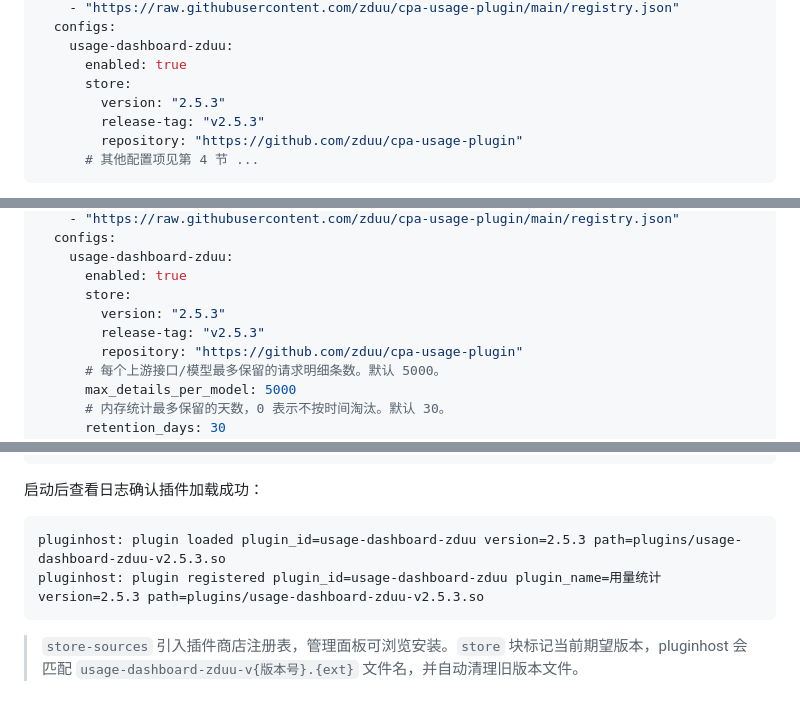
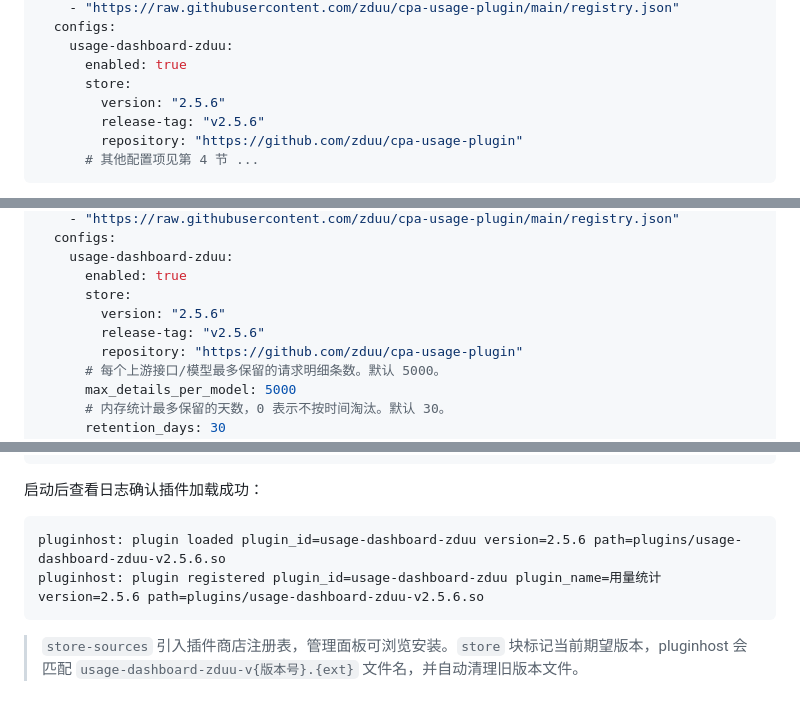
Before and after one commit to Wu-M1ng/-CAP-Usage, a Markdown page: docs/guides/cpa-usage.md, 3 parts joined by grey strips. GitHub-like rendering.

````diff
--- a/docs/guides/cpa-usage.md
+++ b/docs/guides/cpa-usage.md
@@ -31,8 +31,8 @@ plugins:
     usage-dashboard-zduu:
       enabled: true
       store:
-        version: "2.5.3"
-        release-tag: "v2.5.3"
+        version: "2.5.6"
+        release-tag: "v2.5.6"
         repository: "https://github.com/zduu/cpa-usage-plugin"
       # 其他配置项见第 4 节 ...
 ```
@@ -265,8 +265,8 @@ plugins:
     usage-dashboard-zduu:
       enabled: true
       store:
-        version: "2.5.3"
-        release-tag: "v2.5.3"
+        version: "2.5.6"
+        release-tag: "v2.5.6"
         repository: "https://github.com/zduu/cpa-usage-plugin"
       # 每个上游接口/模型最多保留的请求明细条数。默认 5000。
       max_details_per_model: 5000
@@ -330,8 +330,8 @@ cd CLIProxyAPI
 启动后查看日志确认插件加载成功：
 
 ```text
-pluginhost: plugin loaded plugin_id=usage-dashboard-zduu version=2.5.3 path=plugins/usage-dashboard-zduu-v2.5.3.so
-pluginhost: plugin registered plugin_id=usage-dashboard-zduu plugin_name=用量统计 version=2.5.3 path=plugins/usage-dashboard-zduu-v2.5.3.so
+pluginhost: plugin loaded plugin_id=usage-dashboard-zduu version=2.5.6 path=plugins/usage-dashboard-zduu-v2.5.6.so
+pluginhost: plugin registered plugin_id=usage-dashboard-zduu plugin_name=用量统计 version=2.5.6 path=plugins/usage-dashboard-zduu-v2.5.6.so
 ```
 
 > `store-sources` 引入插件商店注册表，管理面板可浏览安装。`store` 块标记当前期望版本，pluginhost 会匹配 `usage-dashboard-zduu-v{版本号}.{ext}` 文件名，并自动清理旧版本文件。
````
Also changed, not shown: other parts of docs/guides/cpa-usage.md (+2 -2 lines), docs/releases/changelog.md (+40 -0 lines).
